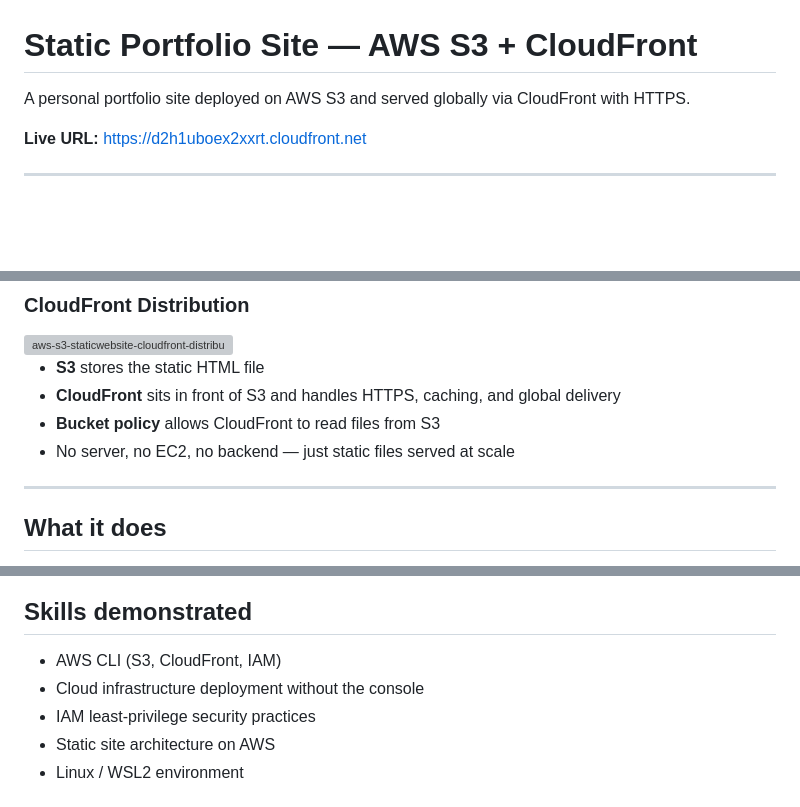
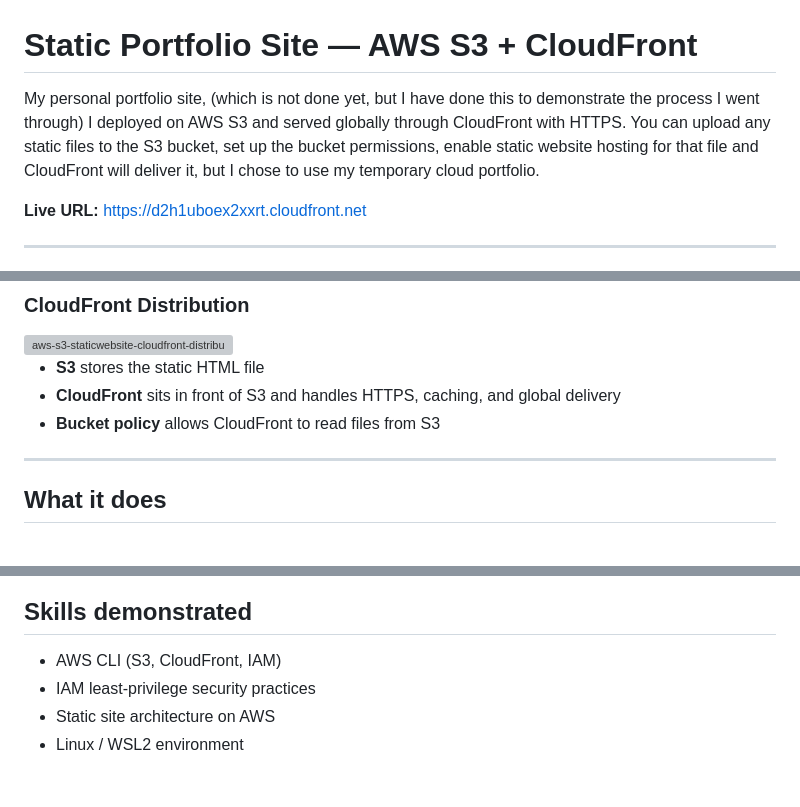
Before and after one commit to Vishwa09132006/aws-s3-cloudfront-site, a Markdown page: README.md, 3 parts joined by grey strips. Rendered like a GitHub page; blank space fills up the shorter version; grey boxes are pictures that could not be loaded.

Commit message:
Revise README for clarity on portfolio site deployment
Updated the README to clarify the portfolio site's deployment process and skills demonstrated.

```diff
--- a/README.md
+++ b/README.md
@@ -1,6 +1,6 @@
 # Static Portfolio Site — AWS S3 + CloudFront
 
-A personal portfolio site deployed on AWS S3 and served globally via CloudFront with HTTPS.
+My personal portfolio site, (which is not done yet, but I have done this to demonstrate the process I went through) I deployed on AWS S3 and served globally through CloudFront with HTTPS. You can upload any static files to the S3 bucket, set up the bucket permissions, enable static website hosting for that file and CloudFront will deliver it, but I chose to use my temporary cloud portfolio.
 
 **Live URL:** https://d2h1uboex2xxrt.cloudfront.net
 
@@ -26,7 +26,6 @@ Browser → CloudFront (HTTPS + global CDN) → S3 Bucket (static files)
 - **S3** stores the static HTML file
 - **CloudFront** sits in front of S3 and handles HTTPS, caching, and global delivery
 - **Bucket policy** allows CloudFront to read files from S3
-- No server, no EC2, no backend — just static files served at scale
 
 ---
 
@@ -113,7 +112,6 @@ aws cloudfront create-distribution \
 ## Skills demonstrated
 
 - AWS CLI (S3, CloudFront, IAM)
-- Cloud infrastructure deployment without the console
 - IAM least-privilege security practices
 - Static site architecture on AWS
 - Linux / WSL2 environment
```
